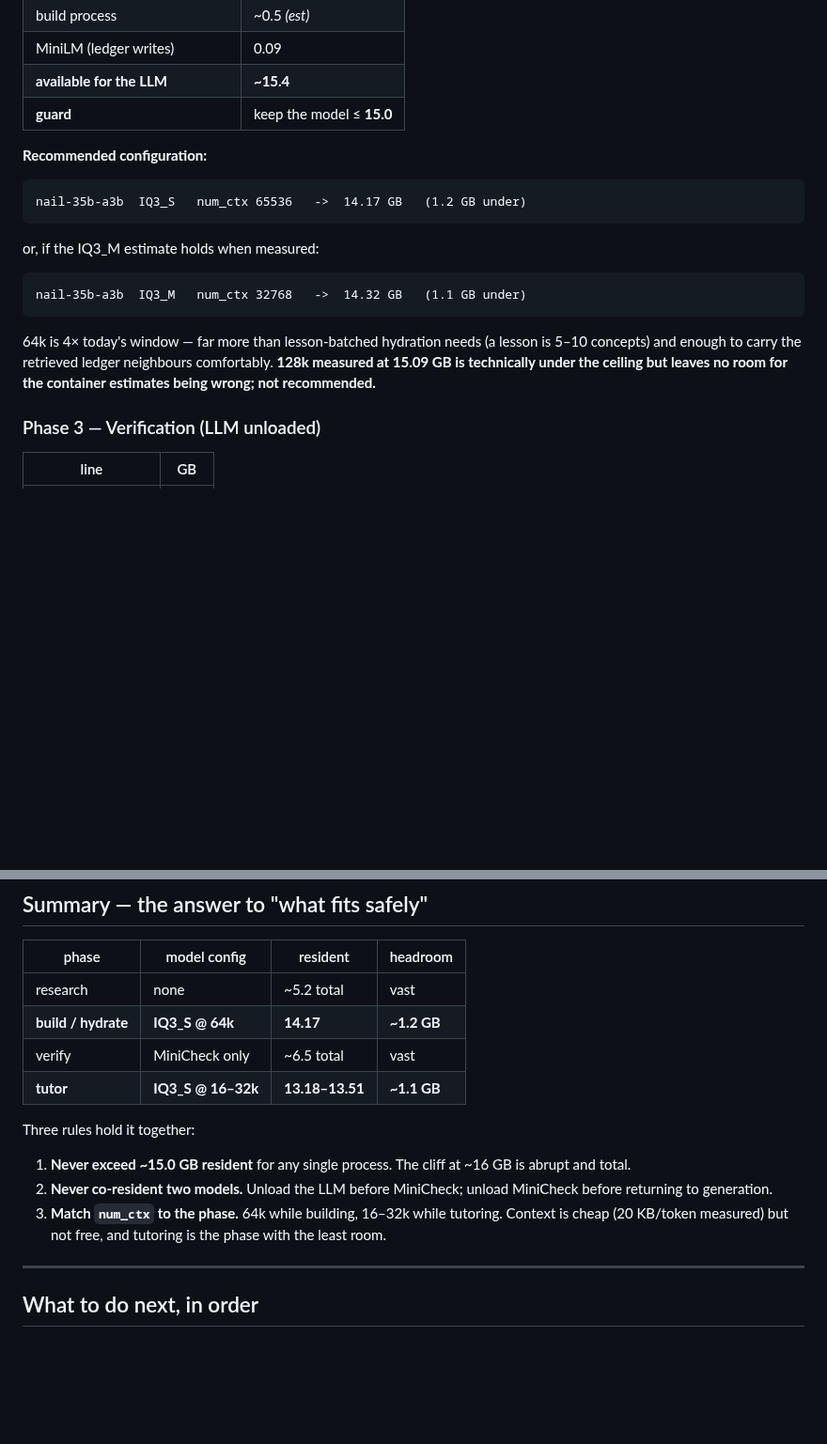
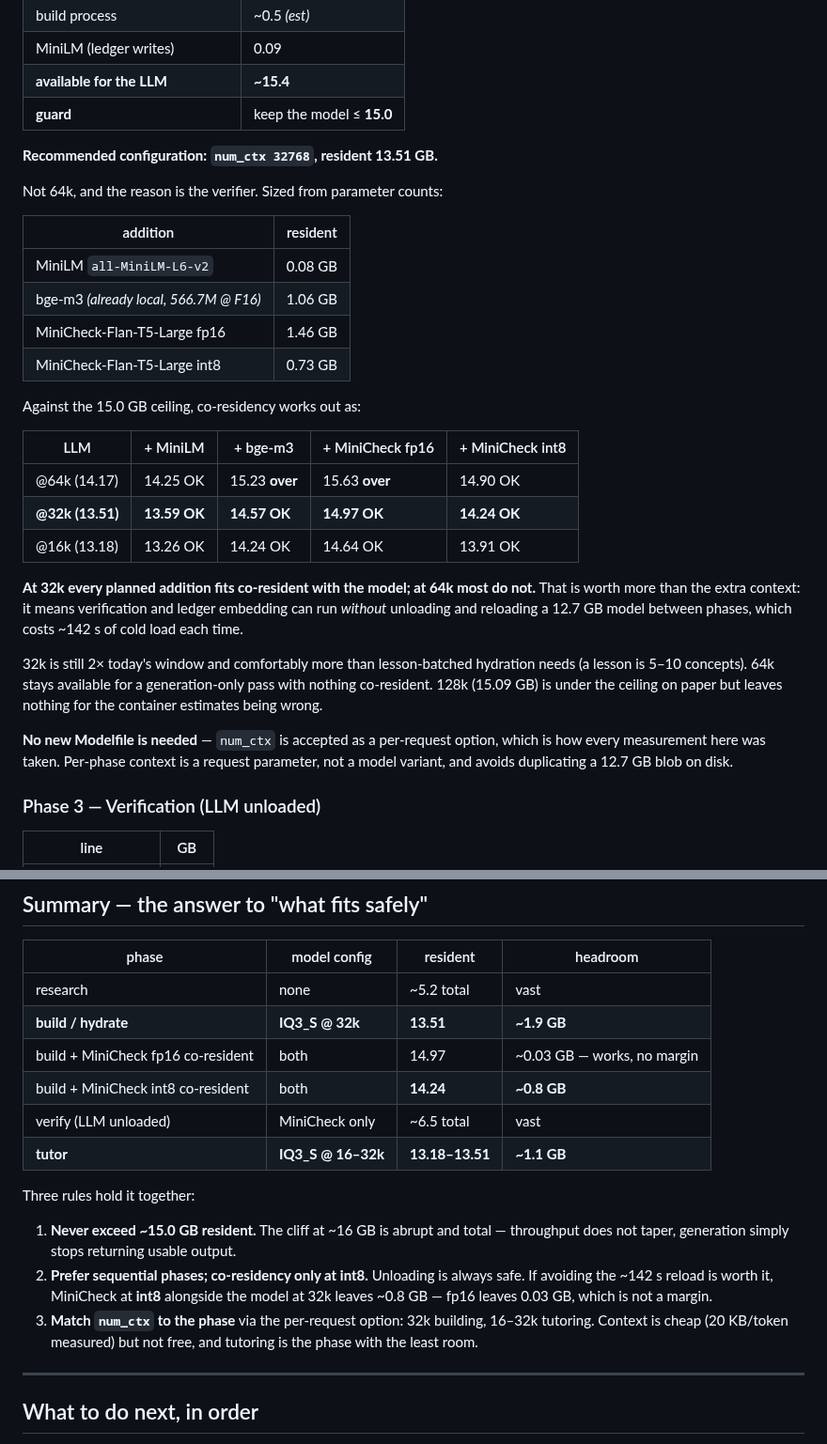
Before and after one commit to brennansk1/Helga-Soctraic-Voice-Tutor, a Markdown page: docs/MEMORY_ALLOCATION_PLAN.md, 2 parts joined by grey strips. Shown at 94% size. GitHub-like rendering; blank space fills up the shorter version.

Commit message:
docs: correct the two spots where 32k had not replaced 64k
A scripted replace silently missed on a unicode mismatch, leaving the
recommendation block and the summary table still saying 64k while the reasoning
around them said 32k.

Also refines rule 2: co-residency is viable, but only at int8. MiniCheck fp16
alongside the model at 32k lands at 14.97 GB against a 15.0 ceiling, which is
0.03 GB and not a margin; int8 lands at 14.24 with ~0.8 GB. Sequential remains
the safe default and co-residency is the optimisation that buys back the ~142 s
cold reload.

Co-Authored-By: Claude Fable 5 <noreply@anthropic.com>

```diff
--- a/docs/MEMORY_ALLOCATION_PLAN.md
+++ b/docs/MEMORY_ALLOCATION_PLAN.md
@@ -96,18 +96,38 @@ Network-bound, not memory-bound. Nothing to tune.
 | **available for the LLM** | **~15.4** |
 | **guard** | keep the model ≤ **15.0** |
 
-**Recommended configuration:**
+**Recommended configuration: `num_ctx 32768`, resident 13.51 GB.**
 
-    nail-35b-a3b  IQ3_S   num_ctx 65536   ->  14.17 GB   (1.2 GB under)
+Not 64k, and the reason is the verifier. Sized from parameter counts:
 
-or, if the IQ3_M estimate holds when measured:
+| addition | resident |
+|---|---|
+| MiniLM `all-MiniLM-L6-v2` | 0.08 GB |
+| bge-m3 *(already local, 566.7M @ F16)* | 1.06 GB |
+| MiniCheck-Flan-T5-Large fp16 | 1.46 GB |
+| MiniCheck-Flan-T5-Large int8 | 0.73 GB |
 
-    nail-35b-a3b  IQ3_M   num_ctx 32768   ->  14.32 GB   (1.1 GB under)
+Against the 15.0 GB ceiling, co-residency works out as:
 
-64k is 4× today's window — far more than lesson-batched hydration needs (a
-lesson is 5–10 concepts) and enough to carry the retrieved ledger neighbours
-comfortably. **128k measured at 15.09 GB is technically under the ceiling but
-leaves no room for the container estimates being wrong; not recommended.**
+| LLM | + MiniLM | + bge-m3 | + MiniCheck fp16 | + MiniCheck int8 |
+|---|---|---|---|---|
+| @64k (14.17) | 14.25 OK | 15.23 **over** | 15.63 **over** | 14.90 OK |
+| **@32k (13.51)** | **13.59 OK** | **14.57 OK** | **14.97 OK** | **14.24 OK** |
+| @16k (13.18) | 13.26 OK | 14.24 OK | 14.64 OK | 13.91 OK |
+
+**At 32k every planned addition fits co-resident with the model; at 64k most do
+not.** That is worth more than the extra context: it means verification and
+ledger embedding can run *without* unloading and reloading a 12.7 GB model
+between phases, which costs ~142 s of cold load each time.
+
+32k is still 2× today's window and comfortably more than lesson-batched
+hydration needs (a lesson is 5–10 concepts). 64k stays available for a
+generation-only pass with nothing co-resident. 128k (15.09 GB) is under the
+ceiling on paper but leaves nothing for the container estimates being wrong.
+
+**No new Modelfile is needed** — `num_ctx` is accepted as a per-request option,
+which is how every measurement here was taken. Per-phase context is a request
+parameter, not a model variant, and avoids duplicating a 12.7 GB blob on disk.
 
 ### Phase 3 — Verification (LLM unloaded)
 
@@ -151,19 +171,23 @@ headroom.
 | phase | model config | resident | headroom |
 |---|---|---|---|
 | research | none | ~5.2 total | vast |
-| **build / hydrate** | **IQ3_S @ 64k** | **14.17** | **~1.2 GB** |
-| verify | MiniCheck only | ~6.5 total | vast |
+| **build / hydrate** | **IQ3_S @ 32k** | **13.51** | **~1.9 GB** |
+| build + MiniCheck fp16 co-resident | both | 14.97 | ~0.03 GB — works, no margin |
+| build + MiniCheck int8 co-resident | both | **14.24** | **~0.8 GB** |
+| verify (LLM unloaded) | MiniCheck only | ~6.5 total | vast |
 | **tutor** | **IQ3_S @ 16–32k** | **13.18–13.51** | **~1.1 GB** |
 
 Three rules hold it together:
 
-1. **Never exceed ~15.0 GB resident** for any single process. The cliff at ~16 GB
-   is abrupt and total.
-2. **Never co-resident two models.** Unload the LLM before MiniCheck; unload
-   MiniCheck before returning to generation.
-3. **Match `num_ctx` to the phase.** 64k while building, 16–32k while tutoring.
-   Context is cheap (20 KB/token measured) but not free, and tutoring is the
-   phase with the least room.
+1. **Never exceed ~15.0 GB resident.** The cliff at ~16 GB is abrupt and total —
+   throughput does not taper, generation simply stops returning usable output.
+2. **Prefer sequential phases; co-residency only at int8.** Unloading is always
+   safe. If avoiding the ~142 s reload is worth it, MiniCheck at **int8**
+   alongside the model at 32k leaves ~0.8 GB — fp16 leaves 0.03 GB, which is not
+   a margin.
+3. **Match `num_ctx` to the phase** via the per-request option: 32k building,
+   16–32k tutoring. Context is cheap (20 KB/token measured) but not free, and
+   tutoring is the phase with the least room.
 
 ---
 
```
